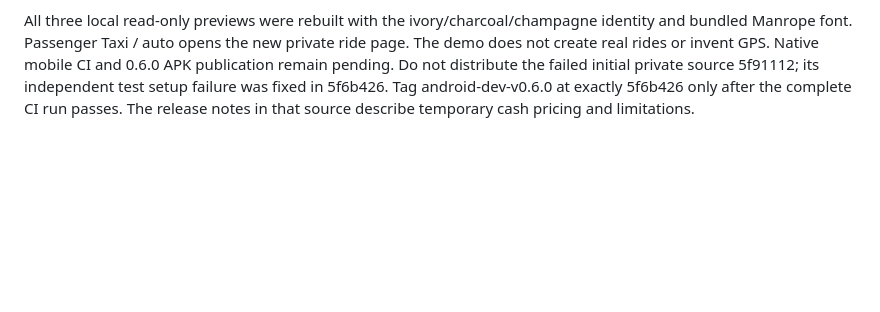
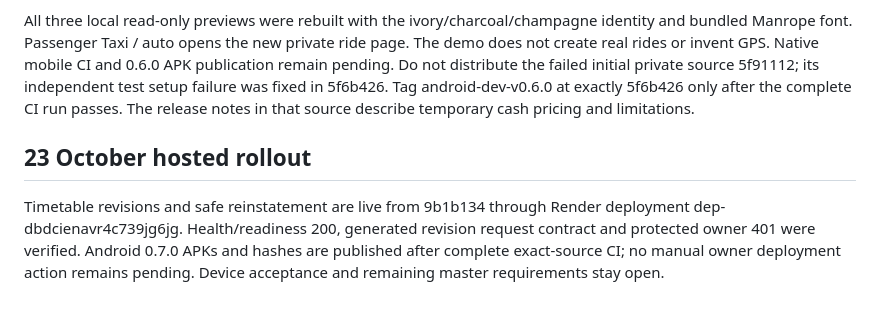
Before and after one commit to rohithjijo21-sketch/RuralConnect, a Markdown page: docs/operations/hosted-beta.md, the part around the change. GitHub-like rendering; blank space fills up the shorter version.

```diff
--- a/docs/operations/hosted-beta.md
+++ b/docs/operations/hosted-beta.md
@@ -67,3 +67,7 @@ Source 043296a passed native CI 39555615280 and was deployed to existing Render
 Source 5f6b426f981678f60701c5cf577404e63739d73c passed the native platform job in CI 39633711359 and was deployed to existing Render Free service through deployment dep-dbcedtom7kps73ffvppg. Render confirmed Deploy succeeded / Live. Migration 005_private_rides.sql applied successfully. External HTTPS health and readiness returned 200; unauthenticated driver offers and private quotes returned 401, and OpenAPI contains the new quote endpoint. Authenticated real-user/device acceptance was deferred by user choice. Existing invitations and signed-in sessions were retained.
 
 All three local read-only previews were rebuilt with the ivory/charcoal/champagne identity and bundled Manrope font. Passenger Taxi / auto opens the new private ride page. The demo does not create real rides or invent GPS. Native mobile CI and 0.6.0 APK publication remain pending. Do not distribute the failed initial private source 5f91112; its independent test setup failure was fixed in 5f6b426. Tag android-dev-v0.6.0 at exactly 5f6b426 only after the complete CI run passes. The release notes in that source describe temporary cash pricing and limitations.
+
+## 23 October hosted rollout
+
+Timetable revisions and safe reinstatement are live from 9b1b134 through Render deployment dep-dbdcienavr4c739jg6jg. Health/readiness 200, generated revision request contract and protected owner 401 were verified. Android 0.7.0 APKs and hashes are published after complete exact-source CI; no manual owner deployment action remains pending. Device acceptance and remaining master requirements stay open.
```
Also changed, not shown: DELIVERY_STATUS.md (+8 -0 lines).
